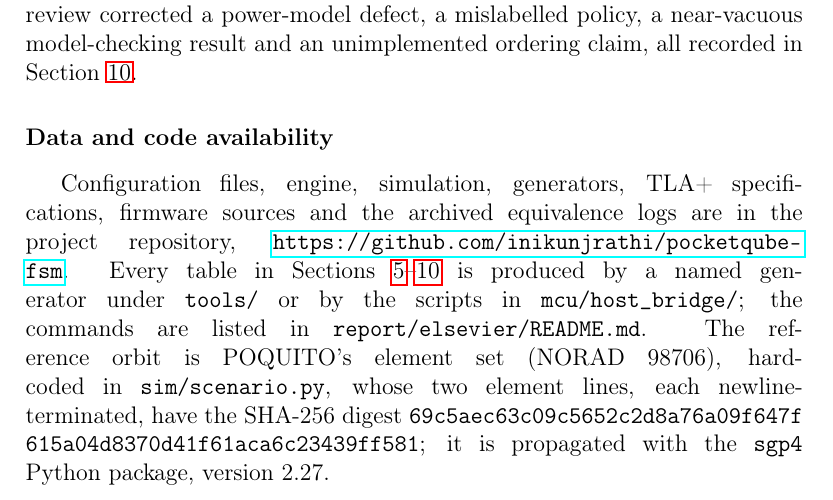
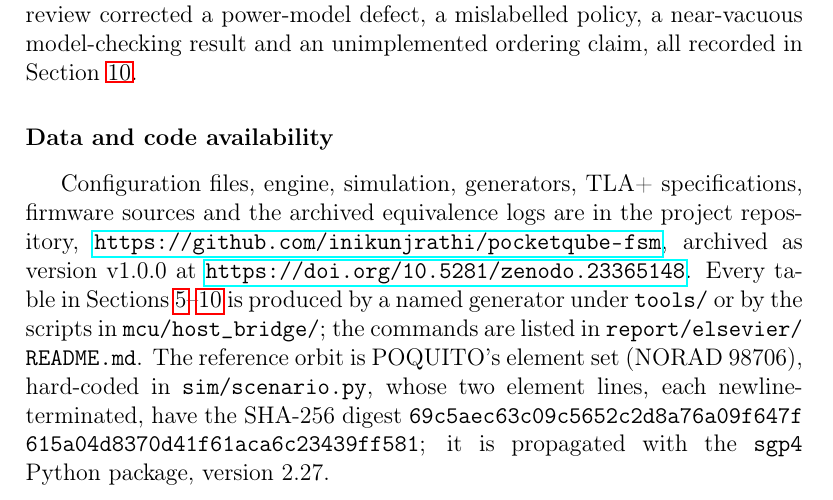
Before and after one commit to inikunjrathi/pocketqube-fsm, a LaTeX paper (report/elsevier/paper.tex): part of page 31 of 40, cut so that both start at the same text. Compiled offline with pdfLaTeX.

Commit message:
Add Zenodo DOI for v1.0.0

```diff
--- a/report/elsevier/paper.tex
+++ b/report/elsevier/paper.tex
@@ -698,7 +698,7 @@ A new mission supplies data only. It writes a configuration file under the schem
 A table-driven engine with no mission constants ran three structurally different PocketQube lifecycles unchanged. Once durably saved, its deployment latch survived every reset tested and every state TLC reached, after model checking against hand-written requirements found and closed a path to commissioning without the latch. The decision logic reproduced every one of 35,763 decisions when ported to C on an emulated Cortex-M4. Driven by POQUITO's published orbit and power figures, the rule-based scheduler delivered 91.85\% of items within 48~h from one station, the most any policy could deliver for that seed, but only 2.61\% by their deadlines; a second station raised these to 99.08\% and 18.14\%. A learned policy did not improve on the rule-based one, and the elevation mask was the only assumed parameter that changed delivery. Re-running the experiments and responding to review corrected a power-model defect, a mislabelled policy, a near-vacuous model-checking result and an unimplemented ordering claim, all recorded in Section~\ref{sec:rerun}.
 
 \section*{Data and code availability}
-Configuration files, engine, simulation, generators, TLA+ specifications, firmware sources and the archived equivalence logs are in the project repository, \url{https://github.com/inikunjrathi/pocketqube-fsm}. Every table in Sections~\ref{sec:verification}--\ref{sec:rerun} is produced by a named generator under \code{tools/} or by the scripts in \code{mcu/host_bridge/}; the commands are listed in \code{report/elsevier/README.md}. The reference orbit is POQUITO's element set (NORAD 98706), hard-coded in \code{sim/scenario.py}, whose two element lines, each newline-terminated, have the SHA-256 digest \code{69c5aec63c09c5652c2d8a76a09f647f} \code{615a04d8370d41f61aca6c23439ff581}; it is propagated with the \code{sgp4} Python package, version 2.27.
+Configuration files, engine, simulation, generators, TLA+ specifications, firmware sources and the archived equivalence logs are in the project repository, \url{https://github.com/inikunjrathi/pocketqube-fsm}, archived as version v1.0.0 at \url{https://doi.org/10.5281/zenodo.23365148}. Every table in Sections~\ref{sec:verification}--\ref{sec:rerun} is produced by a named generator under \code{tools/} or by the scripts in \code{mcu/host_bridge/}; the commands are listed in \code{report/elsevier/README.md}. The reference orbit is POQUITO's element set (NORAD 98706), hard-coded in \code{sim/scenario.py}, whose two element lines, each newline-terminated, have the SHA-256 digest \code{69c5aec63c09c5652c2d8a76a09f647f} \code{615a04d8370d41f61aca6c23439ff581}; it is propagated with the \code{sgp4} Python package, version 2.27.
 
 \section*{Declaration of competing interest}
 The author declares no competing financial interests or personal relationships that could have influenced the work reported in this paper.
```
Also changed, not shown: README.md.
